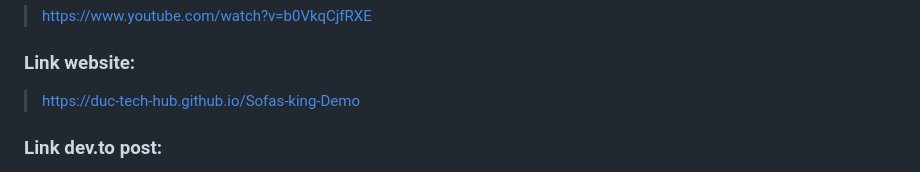
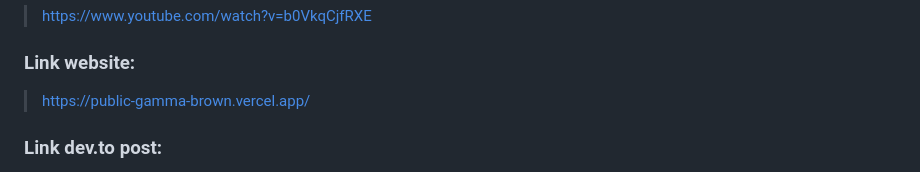
Before and after one commit to Duc-tech-hub/Sofas-king, a Markdown page: README.md, the part around the change. Rendered like a GitHub page.

```diff
--- a/README.md
+++ b/README.md
@@ -8,7 +8,7 @@ I developed Sofas king as a high-performance, full-stack e-commerce platform fea
 ### Video:
 > https://www.youtube.com/watch?v=b0VkqCjfRXE
 ### Link website:
-> https://duc-tech-hub.github.io/Sofas-king-Demo
+> https://public-gamma-brown.vercel.app/
 ### Link dev.to post:
 > https://dev.to/duc_minh_5efc9fed22cc63ea/how-i-built-a-secure-72-module-e-commerce-platform-with-firebase-at-age-14-3mbd
 ---
```
